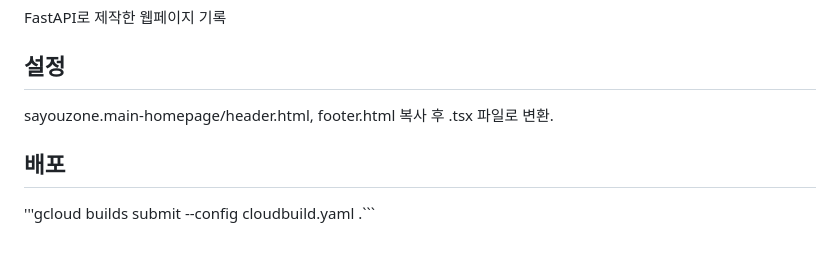
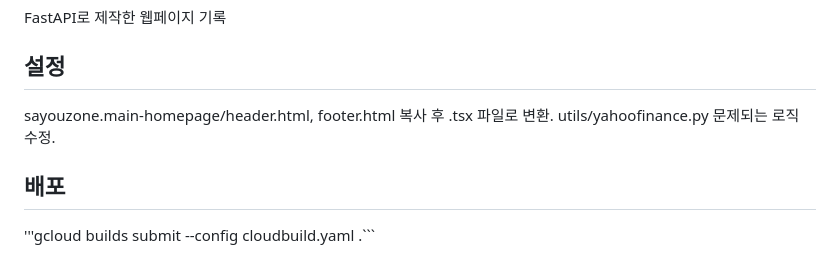
Before and after one commit to sayouzone/stock-analysis, a Markdown page: base/README.md, the part around the change. Rendered like a GitHub page.

Commit message:
Base/README.md 변경사항 추가

````diff
--- a/base/README.md
+++ b/base/README.md
@@ -9,6 +9,7 @@ FastAPI로 제작한 웹페이지 기록
 
 ## 설정
 sayouzone.main-homepage/header.html, footer.html 복사 후 .tsx 파일로 변환.
+utils/yahoofinance.py 문제되는 로직 수정.
 
 ## 배포
 '''gcloud builds submit --config cloudbuild.yaml .```
````
